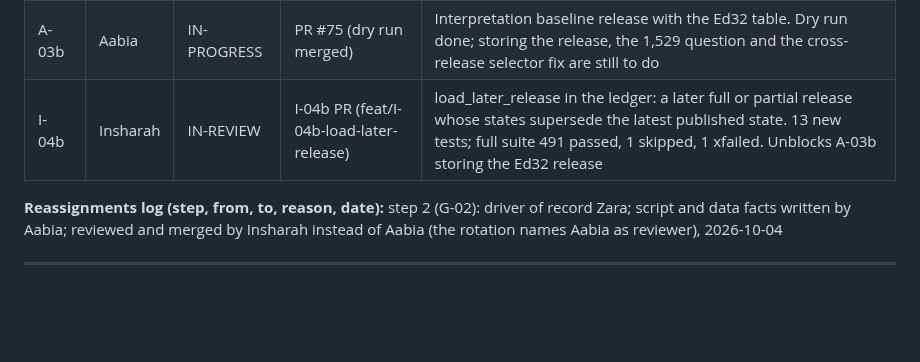
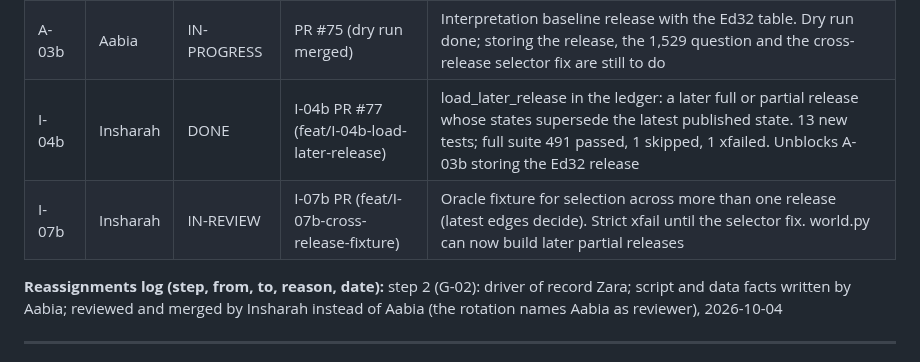
Before and after one commit to ZaraHEREhehe/amrtrace-studio, a Markdown page: PROJECT_PLAN.md, the part around the change. Rendered like a GitHub page; blank space fills up the shorter version.

```diff
--- a/PROJECT_PLAN.md
+++ b/PROJECT_PLAN.md
@@ -838,7 +838,8 @@ Continuous (not a step): G-08 milestone log, updated after every step by Zara.
 | ----- | -------- | ----------- | ------------------------------------------ | ----- |
 | A-01b | Aabia    | DONE        | PR #74                                     | Evaluator interpretation mode (ADR-004 amendment 3). Closes the I-06 gate item "evaluator interpretation branch works" |
 | A-03b | Aabia    | IN-PROGRESS | PR #75 (dry run merged)                    | Interpretation baseline release with the Ed32 table. Dry run done; storing the release, the 1,529 question and the cross-release selector fix are still to do |
-| I-04b | Insharah | IN-REVIEW   | I-04b PR (feat/I-04b-load-later-release)   | load_later_release in the ledger: a later full or partial release whose states supersede the latest published state. 13 new tests; full suite 491 passed, 1 skipped, 1 xfailed. Unblocks A-03b storing the Ed32 release |
+| I-04b | Insharah | DONE   | I-04b PR #77 (feat/I-04b-load-later-release)   | load_later_release in the ledger: a later full or partial release whose states supersede the latest published state. 13 new tests; full suite 491 passed, 1 skipped, 1 xfailed. Unblocks A-03b storing the Ed32 release |
+| I-07b | Insharah | IN-REVIEW   | I-07b PR (feat/I-07b-cross-release-fixture) | Oracle fixture for selection across more than one release (latest edges decide). Strict xfail until the selector fix. world.py can now build later partial releases |
 
 **Reassignments log (step, from, to, reason, date):** step 2 (G-02): driver of record Zara; script and data facts written by Aabia; reviewed and merged by Insharah instead of Aabia (the rotation names Aabia as reviewer), 2026-10-04
 
```
Also changed, not shown: docs/milestones.md (+2 -1 lines).
